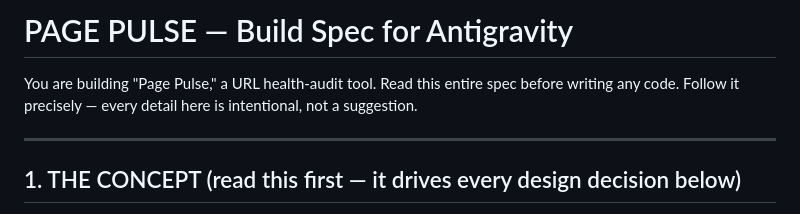
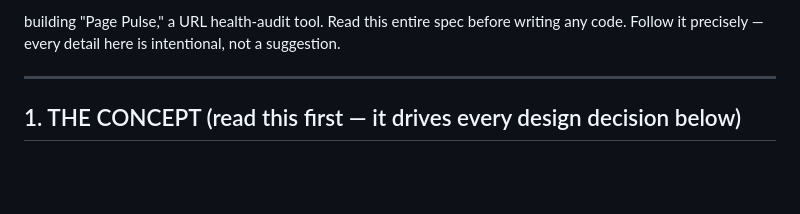
Before and after one commit to samradh15/digitalhero_TaskA, a Markdown page: prompt.md, the part around the change. Rendered like a GitHub page; blank space fills up the shorter version.

```diff
--- a/prompt.md
+++ b/prompt.md
@@ -1,6 +1,4 @@
-# PAGE PULSE — Build Spec for Antigravity
-
-You are building "Page Pulse," a URL health-audit tool. Read this entire spec before writing any code. Follow it precisely — every detail here is intentional, not a suggestion.
+building "Page Pulse," a URL health-audit tool. Read this entire spec before writing any code. Follow it precisely — every detail here is intentional, not a suggestion.
 
 ---
 
```
